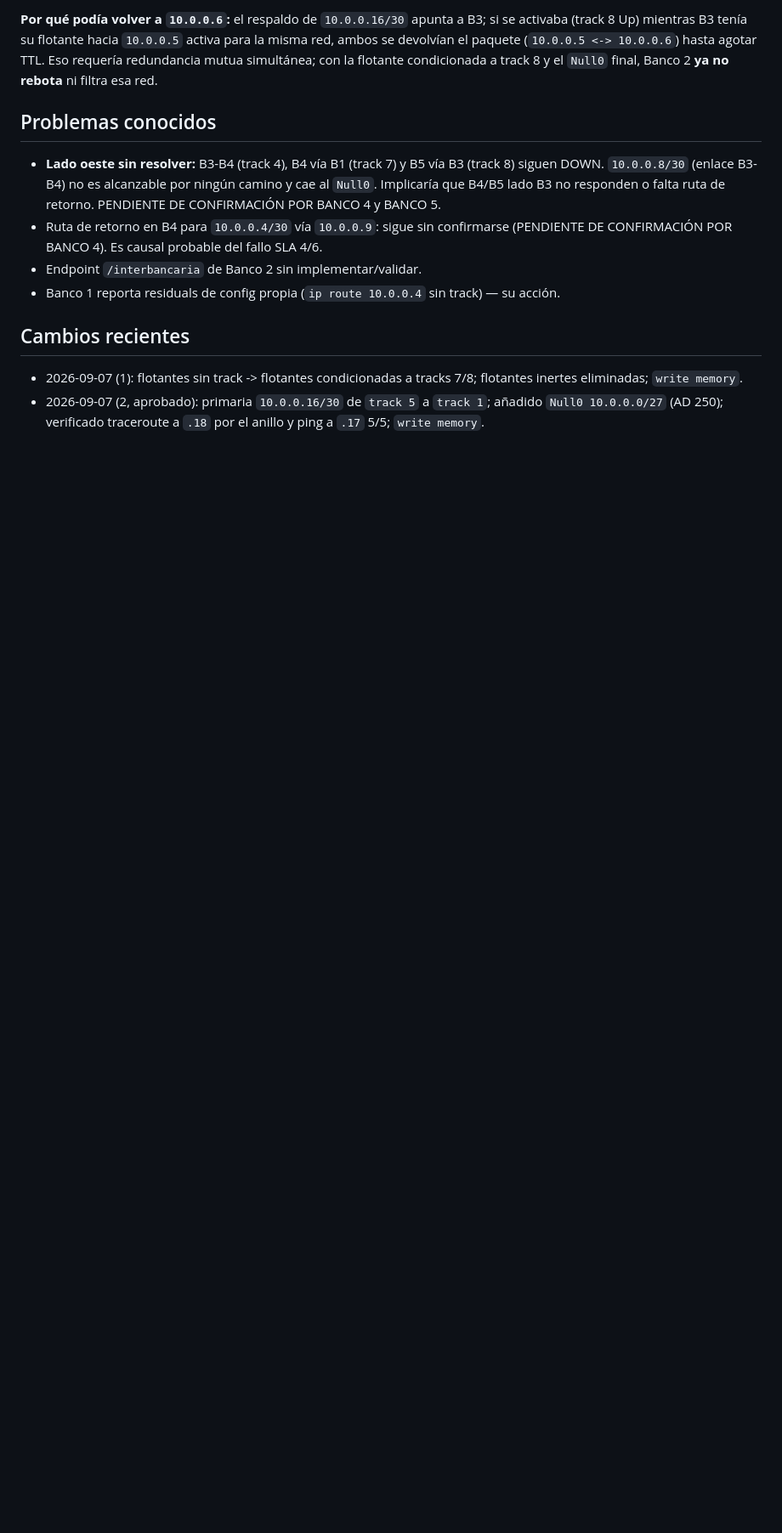
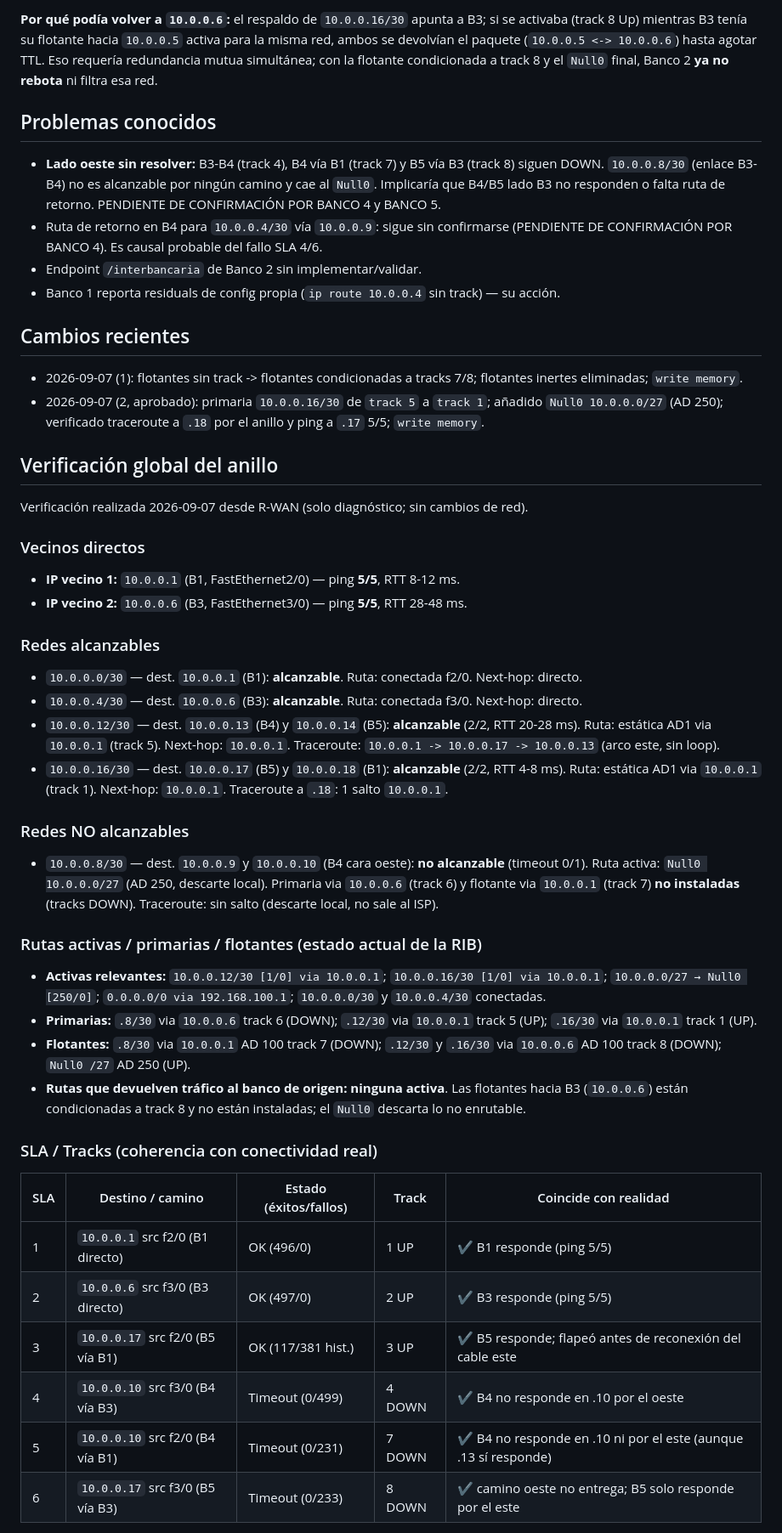
Before and after one commit to CarlosL62/red-bancaria, a Markdown page: _coord_temp/BANCO2.md, the part around one of its changes. Shown at 85% size. Drawn GitHub-style; blank space fills up the shorter version.

Commit message:
Verify Banco 2 ring connectivity

```diff
--- a/_coord_temp/BANCO2.md
+++ b/_coord_temp/BANCO2.md
@@ -119,3 +119,36 @@ ip nat inside source static tcp 10.20.1.34 5001 interface FastEthernet2/0 5001
 * 2026-09-07 (1): flotantes sin track -> flotantes condicionadas a tracks 7/8; flotantes inertes eliminadas; `write memory`.
 * 2026-09-07 (2, aprobado): primaria `10.0.0.16/30` de `track 5` a `track 1`; añadido `Null0 10.0.0.0/27` (AD 250); verificado traceroute a `.18` por el anillo y ping a `.17` 5/5; `write memory`.
 
+## Verificación global del anillo
+
+Verificación realizada 2026-09-07 desde R-WAN (solo diagnóstico; sin cambios de red).
+
+### Vecinos directos
+* **IP vecino 1:** `10.0.0.1` (B1, FastEthernet2/0) — ping **5/5**, RTT 8-12 ms.
+* **IP vecino 2:** `10.0.0.6` (B3, FastEthernet3/0) — ping **5/5**, RTT 28-48 ms.
+
+### Redes alcanzables
+* `10.0.0.0/30` — dest. `10.0.0.1` (B1): **alcanzable**. Ruta: conectada f2/0. Next-hop: directo.
+* `10.0.0.4/30` — dest. `10.0.0.6` (B3): **alcanzable**. Ruta: conectada f3/0. Next-hop: directo.
+* `10.0.0.12/30` — dest. `10.0.0.13` (B4) y `10.0.0.14` (B5): **alcanzable** (2/2, RTT 20-28 ms). Ruta: estática AD1 via `10.0.0.1` (track 5). Next-hop: `10.0.0.1`. Traceroute: `10.0.0.1 -> 10.0.0.17 -> 10.0.0.13` (arco este, sin loop).
+* `10.0.0.16/30` — dest. `10.0.0.17` (B5) y `10.0.0.18` (B1): **alcanzable** (2/2, RTT 4-8 ms). Ruta: estática AD1 via `10.0.0.1` (track 1). Next-hop: `10.0.0.1`. Traceroute a `.18`: 1 salto `10.0.0.1`.
+
+### Redes NO alcanzables
+* `10.0.0.8/30` — dest. `10.0.0.9` y `10.0.0.10` (B4 cara oeste): **no alcanzable** (timeout 0/1). Ruta activa: `Null0 10.0.0.0/27` (AD 250, descarte local). Primaria via `10.0.0.6` (track 6) y flotante via `10.0.0.1` (track 7) **no instaladas** (tracks DOWN). Traceroute: sin salto (descarte local, no sale al ISP).
+
+### Rutas activas / primarias / flotantes (estado actual de la RIB)
+* **Activas relevantes:** `10.0.0.12/30 [1/0] via 10.0.0.1`; `10.0.0.16/30 [1/0] via 10.0.0.1`; `10.0.0.0/27 → Null0 [250/0]`; `0.0.0.0/0 via 192.168.100.1`; `10.0.0.0/30` y `10.0.0.4/30` conectadas.
+* **Primarias:** `.8/30` via `10.0.0.6` track 6 (DOWN); `.12/30` via `10.0.0.1` track 5 (UP); `.16/30` via `10.0.0.1` track 1 (UP).
+* **Flotantes:** `.8/30` via `10.0.0.1` AD 100 track 7 (DOWN); `.12/30` y `.16/30` via `10.0.0.6` AD 100 track 8 (DOWN); `Null0 /27` AD 250 (UP).
+* **Rutas que devuelven tráfico al banco de origen:** **ninguna activa**. Las flotantes hacia B3 (`10.0.0.6`) están condicionadas a track 8 y no están instaladas; el `Null0` descarta lo no enrutable.
+
+### SLA / Tracks (coherencia con conectividad real)
+| SLA | Destino / camino | Estado (éxitos/fallos) | Track | Coincide con realidad |
+|---|---|---|---|---|
+| 1 | `10.0.0.1` src f2/0 (B1 directo) | OK (496/0) | 1 UP | ✔ B1 responde (ping 5/5) |
+| 2 | `10.0.0.6` src f3/0 (B3 directo) | OK (497/0) | 2 UP | ✔ B3 responde (ping 5/5) |
+| 3 | `10.0.0.17` src f2/0 (B5 vía B1) | OK (117/381 hist.) | 3 UP | ✔ B5 responde; flapeó antes de reconexión del cable este |
+| 4 | `10.0.0.10` src f3/0 (B4 vía B3) | Timeout (0/499) | 4 DOWN | ✔ B4 no responde en .10 por el oeste |
+| 5 | `10.0.0.10` src f2/0 (B4 vía B1) | Timeout (0/231) | 7 DOWN | ✔ B4 no responde en .10 ni por el este (aunque .13 sí responde) |
+| 6 | `10.0.0.17` src f3/0 (B5 vía B3) | Timeout (0/233) | 8 DOWN | ✔ camino oeste no entrega; B5 solo responde por el este |
+
```
Also changed, not shown: other parts of _coord_temp/BANCO2.md (+22 -0 lines).
